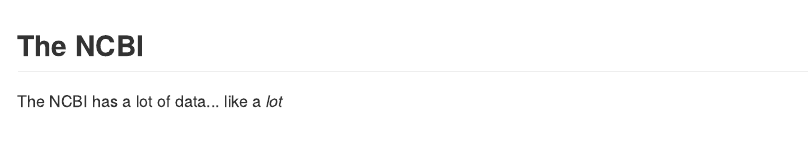
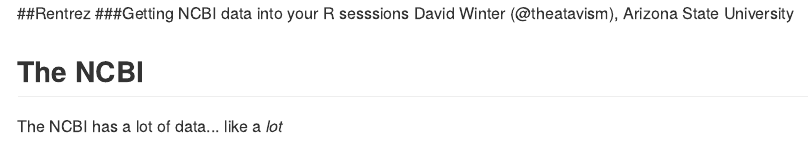
Before and after one commit to dwinter/ropensci-comcall, an R Markdown document (index.Rmd): the page in a window 1100 px wide, from its top. The pictures show the output file index.md that the author committed with the source, drawn offline in the style of GitHub.

Commit message:
publishing deck

```diff
--- a/index.Rmd
+++ b/index.Rmd
@@ -11,6 +11,9 @@
 knit        : slidify::knit2slides
 ---
 
+##Rentrez
+###Getting NCBI data into your R sesssions
+David Winter (@theatavism), Arizona State University
 ## The NCBI
 
 The NCBI has a lot of data... like a _lot_
```
Also changed, not shown: index.html, index.md, 1 other file.
